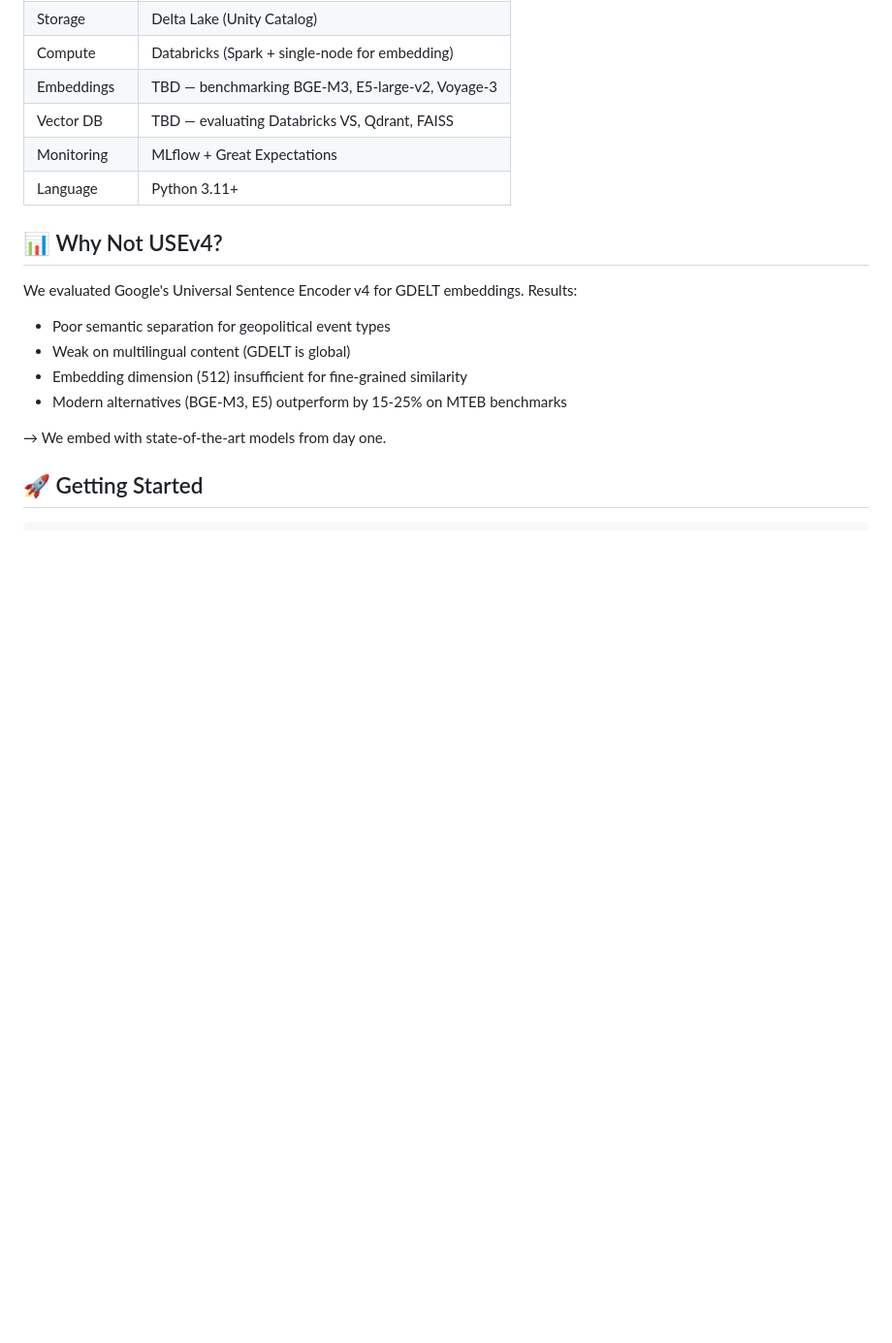
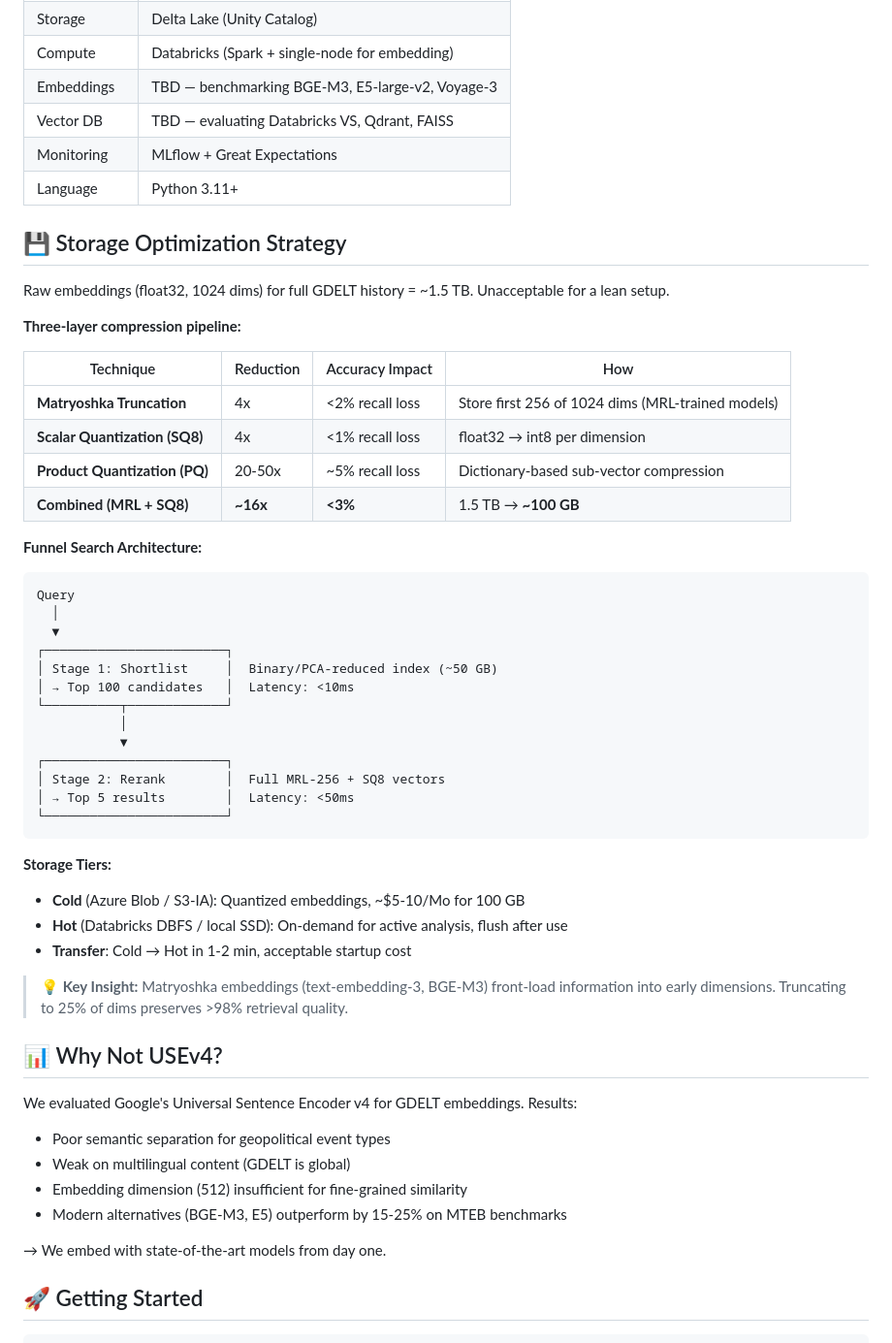
Before and after one commit to HedgingHarald/gdelt-cleaning-pipeline, a Markdown page: README.md, the part around one of its changes. Shown at 97% size. Rendered like a GitHub page; blank space fills up the shorter version.

Commit message:
Add storage optimization strategy: Matryoshka + SQ8 + Funnel Search
- 16x storage reduction (1.5TB → ~100GB) with <3% accuracy loss
- Two-stage funnel search (shortlist + rerank)
- Cold/hot storage architecture for cost efficiency
- Egress cost awareness for all data operations

````diff
--- a/README.md
+++ b/README.md
@@ -97,6 +112,43 @@ GDELT API (Events 2.0 + GKG)
 | Vector DB | TBD — evaluating Databricks VS, Qdrant, FAISS |
 | Monitoring | MLflow + Great Expectations |
 | Language | Python 3.11+ |
+
+## 💾 Storage Optimization Strategy
+
+Raw embeddings (float32, 1024 dims) for full GDELT history = ~1.5 TB. Unacceptable for a lean setup.
+
+**Three-layer compression pipeline:**
+
+| Technique | Reduction | Accuracy Impact | How |
+|-----------|-----------|-----------------|-----|
+| **Matryoshka Truncation** | 4x | <2% recall loss | Store first 256 of 1024 dims (MRL-trained models) |
+| **Scalar Quantization (SQ8)** | 4x | <1% recall loss | float32 → int8 per dimension |
+| **Product Quantization (PQ)** | 20-50x | ~5% recall loss | Dictionary-based sub-vector compression |
+| **Combined (MRL + SQ8)** | **~16x** | **<3%** | 1.5 TB → **~100 GB** |
+
+**Funnel Search Architecture:**
+```
+Query
+  │
+  ▼
+┌────────────────────────┐
+│ Stage 1: Shortlist     │  Binary/PCA-reduced index (~50 GB)
+│ → Top 100 candidates   │  Latency: <10ms
+└──────────┬─────────────┘
+           │
+           ▼
+┌────────────────────────┐
+│ Stage 2: Rerank        │  Full MRL-256 + SQ8 vectors
+│ → Top 5 results        │  Latency: <50ms
+└────────────────────────┘
+```
+
+**Storage Tiers:**
+- **Cold** (Azure Blob / S3-IA): Quantized embeddings, ~$5-10/Mo for 100 GB
+- **Hot** (Databricks DBFS / local SSD): On-demand for active analysis, flush after use
+- **Transfer**: Cold → Hot in 1-2 min, acceptable startup cost
+
+> 💡 **Key Insight:** Matryoshka embeddings (text-embedding-3, BGE-M3) front-load information into early dimensions. Truncating to 25% of dims preserves >98% retrieval quality.
 
 ## 📊 Why Not USEv4?
 
````
Also changed, not shown: other parts of README.md (+15 -0 lines).
